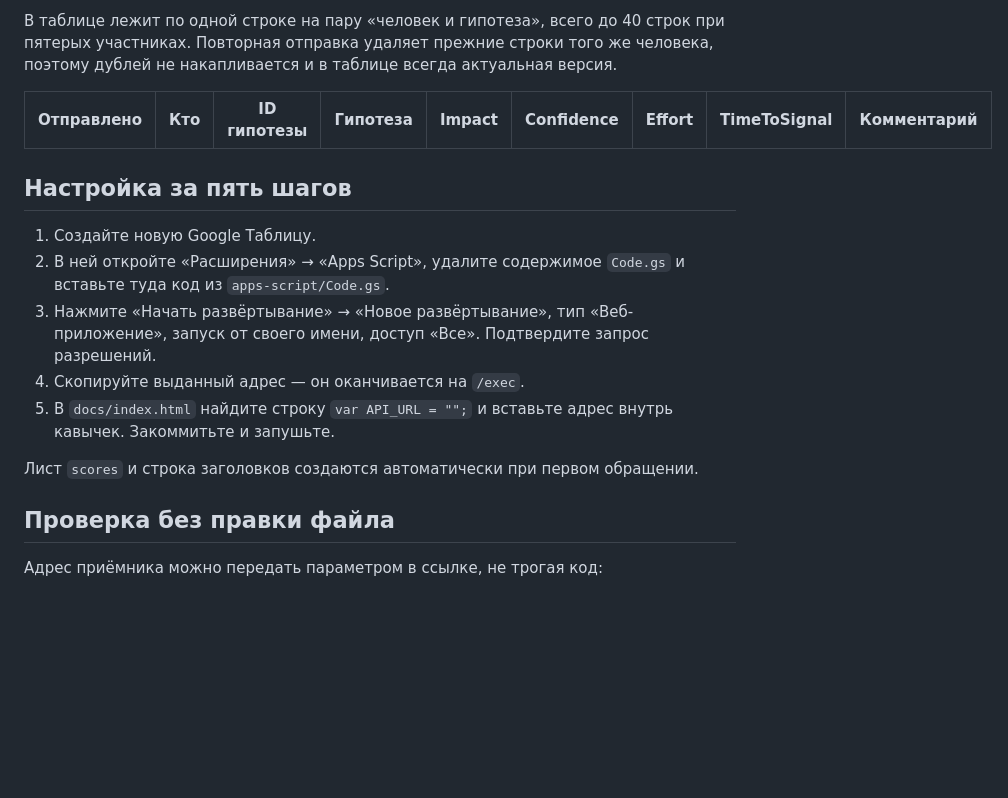
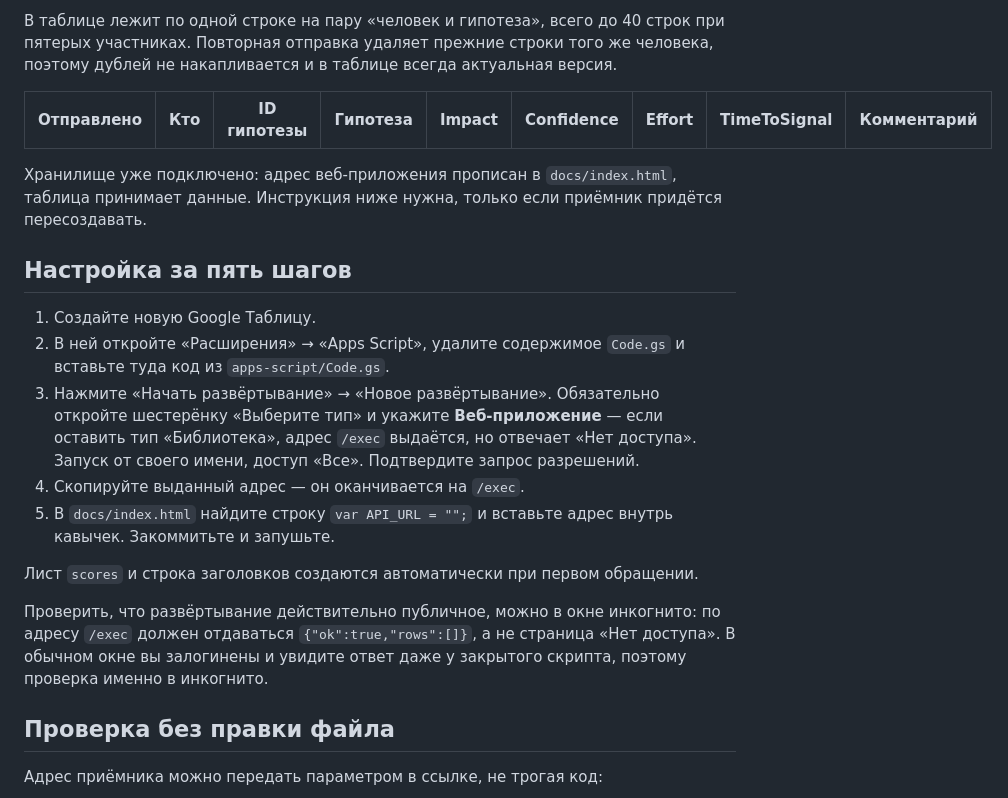
Before and after one commit to Admin-web3a/converter-scoring, a Markdown page: README.md, the part around the change. Drawn GitHub-style; blank space fills up the shorter version.

Commit message:
Уточнить инструкцию: тип развёртывания и проверка в инкогнито

```diff
--- a/README.md
+++ b/README.md
@@ -24,18 +24,26 @@ GitHub Pages отдаёт только статику, поэтому храни
 | Отправлено | Кто | ID гипотезы | Гипотеза | Impact | Confidence | Effort | TimeToSignal | Комментарий |
 |---|---|---|---|---|---|---|---|---|
 
+Хранилище уже подключено: адрес веб-приложения прописан в `docs/index.html`, таблица принимает
+данные. Инструкция ниже нужна, только если приёмник придётся пересоздавать.
+
 ## Настройка за пять шагов
 
 1. Создайте новую Google Таблицу.
 2. В ней откройте «Расширения» → «Apps Script», удалите содержимое `Code.gs` и вставьте туда код из
    `apps-script/Code.gs`.
-3. Нажмите «Начать развёртывание» → «Новое развёртывание», тип «Веб-приложение», запуск от своего
-   имени, доступ «Все». Подтвердите запрос разрешений.
+3. Нажмите «Начать развёртывание» → «Новое развёртывание». Обязательно откройте шестерёнку «Выберите
+   тип» и укажите **Веб-приложение** — если оставить тип «Библиотека», адрес `/exec` выдаётся, но
+   отвечает «Нет доступа». Запуск от своего имени, доступ «Все». Подтвердите запрос разрешений.
 4. Скопируйте выданный адрес — он оканчивается на `/exec`.
 5. В `docs/index.html` найдите строку `var API_URL = "";` и вставьте адрес внутрь кавычек. Закоммитьте
    и запушьте.
 
 Лист `scores` и строка заголовков создаются автоматически при первом обращении.
+
+Проверить, что развёртывание действительно публичное, можно в окне инкогнито: по адресу `/exec`
+должен отдаваться `{"ok":true,"rows":[]}`, а не страница «Нет доступа». В обычном окне вы залогинены
+и увидите ответ даже у закрытого скрипта, поэтому проверка именно в инкогнито.
 
 ## Проверка без правки файла
 
```
